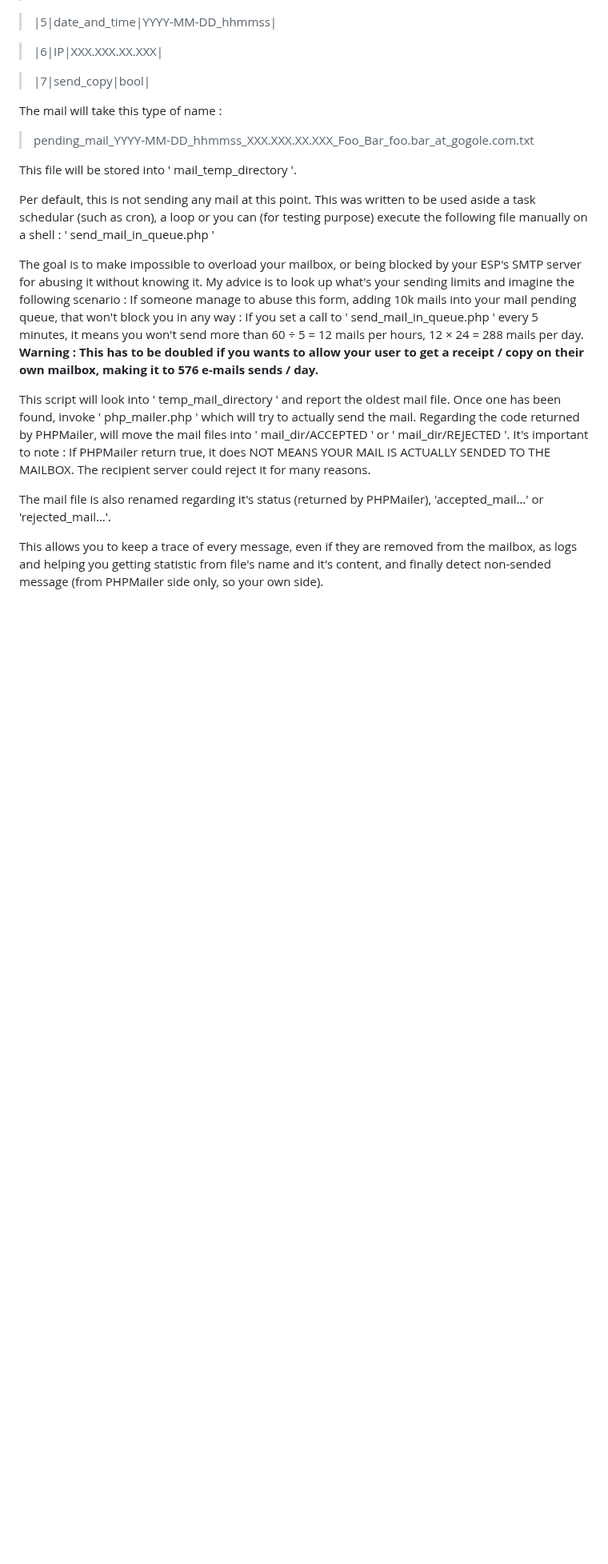
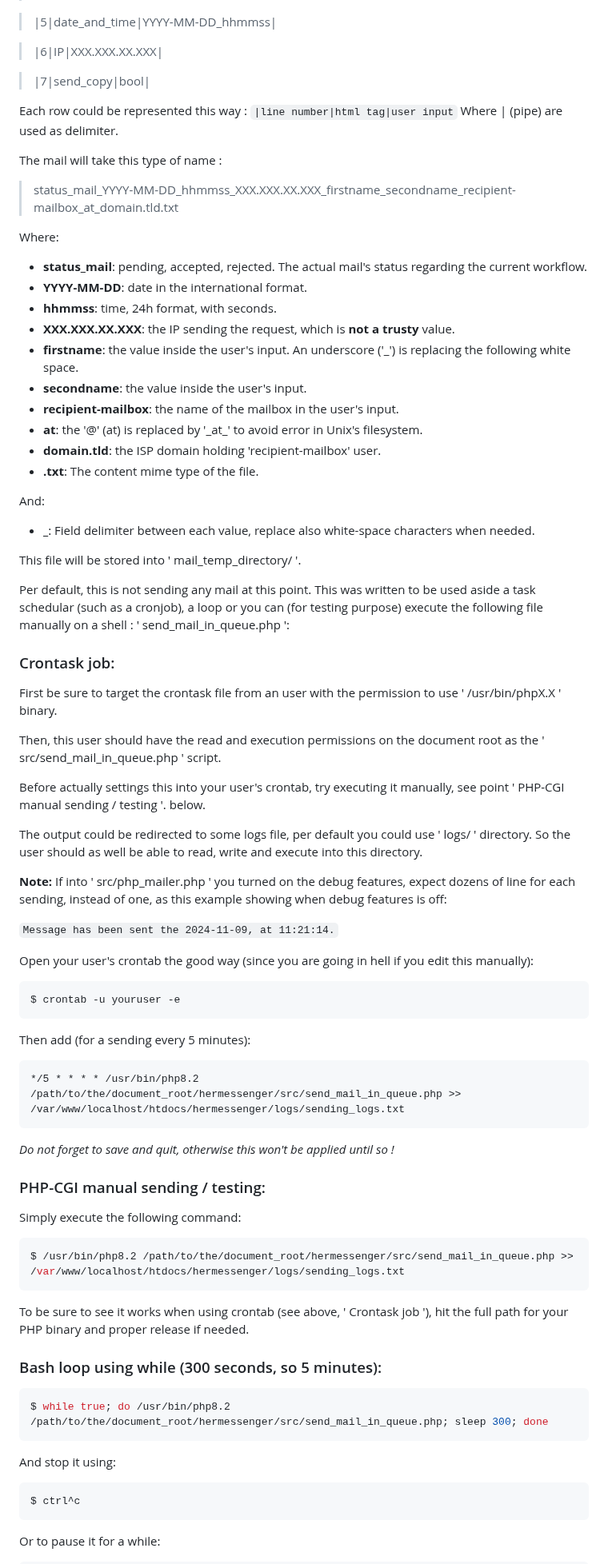
Before and after one commit to BarbeRousseLibre/hermessenger, a Markdown page: README.md, the part around one of its changes. Shown at 80% size. Drawn GitHub-style; blank space fills up the shorter version.

````diff
--- a/README.md
+++ b/README.md
@@ -126,18 +122,79 @@ From input's user into a HTML mail form to send a message, check validity of the
 
 > |7|send_copy|bool|
 
+Each row could be represented this way :
+```|line number|html tag|user input```
+Where | (pipe) are used as delimiter.
+
 The mail will take this type of name :
 
-> pending_mail_YYYY-MM-DD_hhmmss_XXX.XXX.XX.XXX_Foo_Bar_foo.bar_at_gogole.com.txt
+> status_mail_YYYY-MM-DD_hhmmss_XXX.XXX.XX.XXX_firstname_secondname_recipient-mailbox_at_domain.tld.txt
 
-This file will be stored into ' mail_temp_directory '.
+Where:
+- **status_mail**: pending, accepted, rejected. The actual mail's status regarding the current workflow.
+- **YYYY-MM-DD**: date in the international format.
+- **hhmmss**: time, 24h format, with seconds.
+- **XXX.XXX.XX.XXX**: the IP sending the request, which is **not a trusty** value.
+- **firstname**: the value inside the user's input. An underscore ('_') is replacing the following white space.
+- **secondname**: the value inside the user's input.
+- **recipient-mailbox**: the name of the mailbox in the user's input.
+- **at**: the '@' (at) is replaced by '\_at\_' to avoid error in Unix's filesystem.
+- **domain.tld**: the ISP domain holding 'recipient-mailbox' user.
+- **.txt**: The content mime type of the file.
 
-Per default, this is not sending any mail at this point. This was written to be used aside a task schedular (such as cron), a loop or you can (for testing purpose) execute the following file manually on a shell : ' send_mail_in_queue.php '
+And:
+- **_**: Field delimiter between each value, replace also white-space characters when needed.
 
-The goal is to make impossible to overload your mailbox, or being blocked by your ESP's SMTP server for abusing it without knowing it. My advice is to look up what's your sending limits and imagine the following scenario : If someone manage to abuse this form, adding 10k mails into your mail pending queue, that won't block you in any way : If you set a call to ' send_mail_in_queue.php ' every 5 minutes, it means you won't send more than 60 ÷ 5 = 12 mails per hours, 12 × 24 = 288 mails per day. **Warning : This has to be doubled if you wants to allow your user to get a receipt / copy on their own mailbox, making it to 576 e-mails sends / day.**
+This file will be stored into ' mail_temp_directory/ '.
 
-This script will look into ' temp_mail_directory ' and report the oldest mail file. Once one has been found, invoke ' php_mailer.php ' which will try to actually send the mail. Regarding the code returned by PHPMailer, will move the mail files into ' mail_dir/ACCEPTED ' or ' mail_dir/REJECTED '. It's important to note : If PHPMailer return true, it does NOT MEANS YOUR MAIL IS ACTUALLY SENDED TO THE MAILBOX. The recipient server could reject it for many reasons.
+Per default, this is not sending any mail at this point. This was written to be used aside a task schedular (such as a cronjob), a loop or you can (for testing purpose) execute the following file manually on a shell : ' send_mail_in_queue.php ':
 
-The mail file is also renamed regarding it's status (returned by PHPMailer), 'accepted_mail…' or 'rejected_mail…'.
+### Crontask job:
 
-This allows you to keep a trace of every message, even if they are removed from the mailbox, as logs and helping you getting statistic from file's name and it's content, and finally detect non-sended message (from PHPMailer side only, so your own side).
+First be sure to target the crontask file from an user with the permission to use ' /usr/bin/phpX.X ' binary.
+
+Then, this user should have the read and execution permissions on the document root as the ' src/send_mail_in_queue.php ' script.
+
+Before actually settings this into your user's crontab, try executing it manually, see point ' PHP-CGI manual sending / testing '. below.
+
+The output could be redirected to some logs file, per default you could use ' logs/ ' directory. So the user should as well be able to read, write and execute into this directory.
+
+**Note:** If into ' src/php_mailer.php ' you turned on the debug features, expect dozens of line for each sending, instead of one, as this example showing when debug features is off:
+
+```Message has been sent the 2024-11-09, at 11:21:14.```
+
+Open your user's crontab the good way (since you are going in hell if you edit this manually):
+```bash
+$ crontab -u youruser -e
+```
+
+Then add (for a sending every 5 minutes):
+
+```
+*/5 * * * * /usr/bin/php8.2 /path/to/the/document_root/hermessenger/src/send_mail_in_queue.php >> /var/www/localhost/htdocs/hermessenger/logs/sending_logs.txt
+```
+
+*Do not forget to save and quit, otherwise this won't be applied until so !*
+
+### PHP-CGI manual sending / testing:
+
+Simply execute the following command:
+```bash
+$ /usr/bin/php8.2 /path/to/the/document_root/hermessenger/src/send_mail_in_queue.php >> /var/www/localhost/htdocs/hermessenger/logs/sending_logs.txt
+```
+
+To be sure to see it works when using crontab (see above, ' Crontask job '), hit the full path for your PHP binary and proper release if needed.
+
+### Bash loop using while (300 seconds, so 5 minutes):
+```bash
+$ while true; do /usr/bin/php8.2 /path/to/the/document_root/hermessenger/src/send_mail_in_queue.php; sleep 300; done
+```
+
+And stop it using:
+
+```bash
+$ ctrl^c
+```
+
+Or to pause it for a while:
+
````
Also changed, not shown: other parts of README.md (+125 -106 lines).
